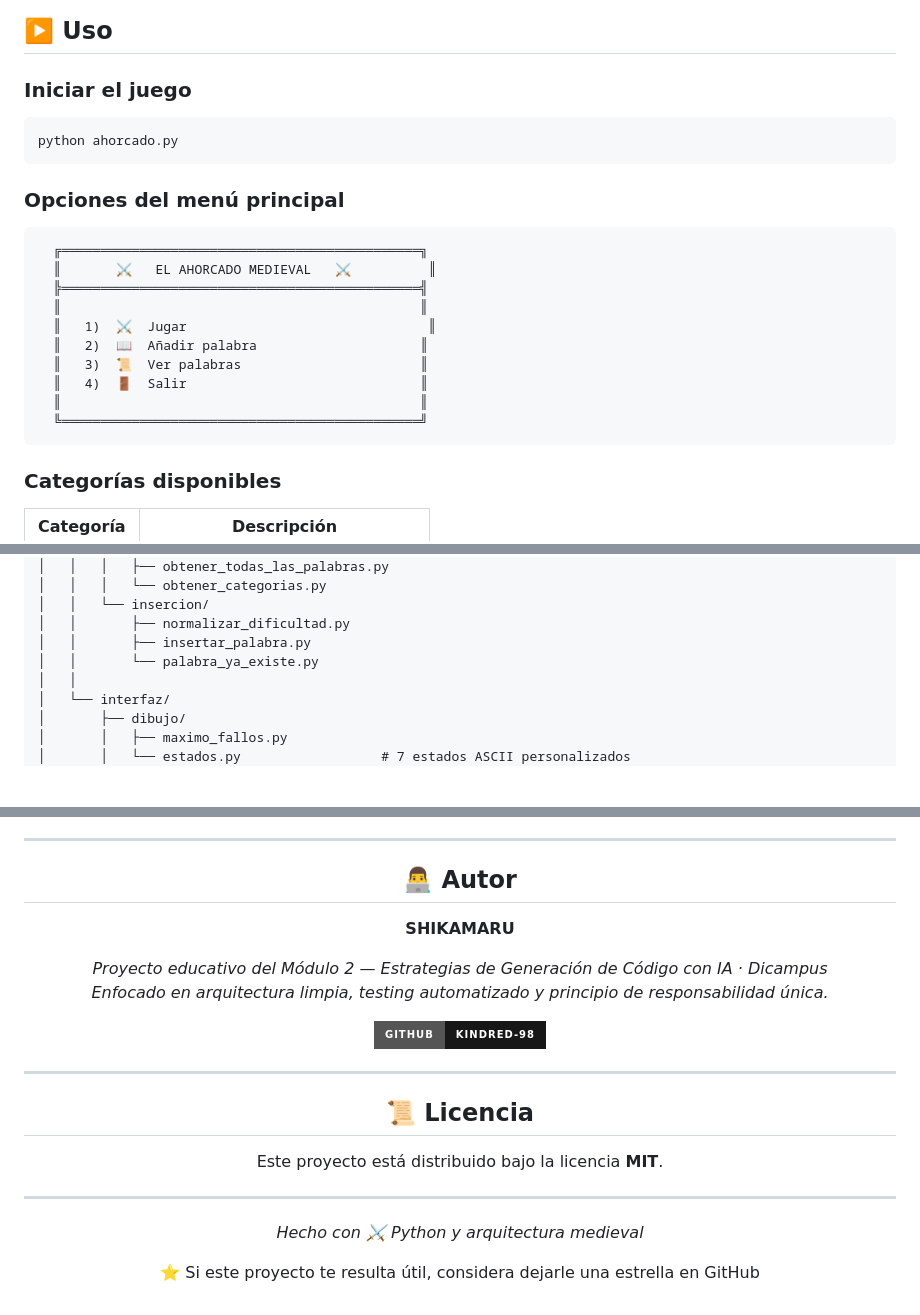
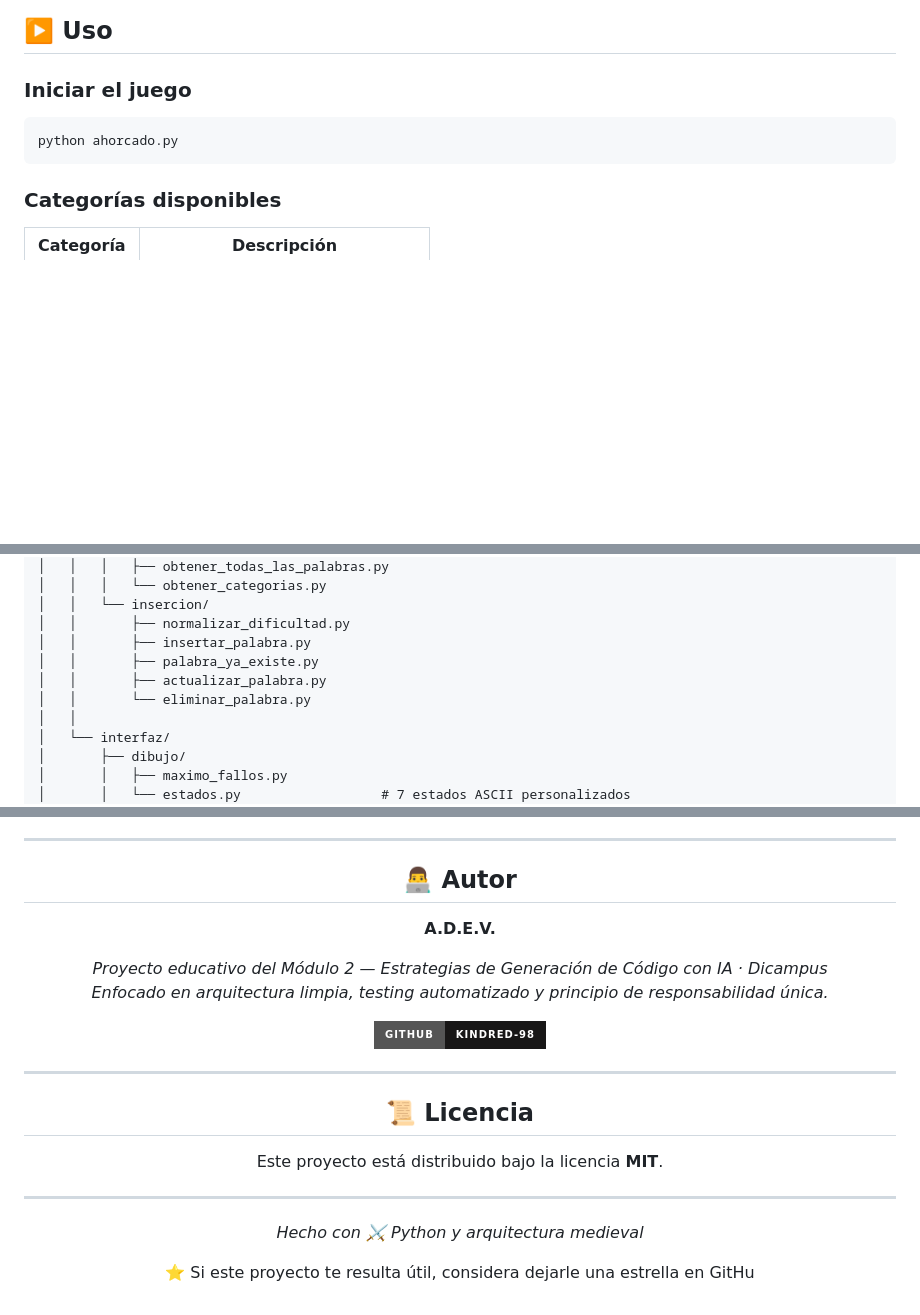
Before and after one commit to kindred-98/Ahorcado, a Markdown page: README.md, 3 parts joined by grey strips. GitHub-like rendering; badges without logos; blank space fills up the shorter version.

````diff
--- a/README.md
+++ b/README.md
@@ -170,21 +212,6 @@ pip install -r requirements.txt
 python ahorcado.py
 ```
 
-### Opciones del menú principal
-
-```
-  ╔══════════════════════════════════════════════╗
-  ║       ⚔   EL AHORCADO MEDIEVAL   ⚔          ║
-  ╠══════════════════════════════════════════════╣
-  ║                                              ║
-  ║   1)  ⚔  Jugar                               ║
-  ║   2)  📖  Añadir palabra                     ║
-  ║   3)  📜  Ver palabras                       ║
-  ║   4)  🚪  Salir                              ║
-  ║                                              ║
-  ╚══════════════════════════════════════════════╝
-```
-
 ### Categorías disponibles
 
 | Categoría | Descripción |
@@ -307,7 +334,9 @@ Ahorcado/
 │   │   └── insercion/
 │   │       ├── normalizar_dificultad.py
 │   │       ├── insertar_palabra.py
-│   │       └── palabra_ya_existe.py
+│   │       ├── palabra_ya_existe.py
+│   │       ├── actualizar_palabra.py
+│   │       └── eliminar_palabra.py
 │   │
 │   └── interfaz/
 │       ├── dibujo/
@@ -412,11 +444,12 @@ cubriendo 10 fases del desarrollo desde el arte ASCII hasta las mejoras finales.
 - ✅ Documentación SPECAR en 10 fases
 
 ---
+
 <div align="center">
 
 ## 👨‍💻 Autor
 
-**SHIKAMARU**
+**A.D.E.V.**
 
 *Proyecto educativo del Módulo 2 — Estrategias de Generación de Código con IA · Dicampus*
 *Enfocado en arquitectura limpia, testing automatizado y principio de responsabilidad única.*
@@ -433,5 +466,6 @@ Este proyecto está distribuido bajo la licencia **MIT**.
 
 *Hecho con ⚔️ Python y arquitectura medieval*
 
-⭐ Si este proyecto te resulta útil, considera dejarle una estrella en GitHub
+⭐ Si este proyecto te resulta útil, considera dejarle una estrella en GitHu
+
 </div>
````
Also changed, not shown: other parts of README.md (+58 -13 lines).
